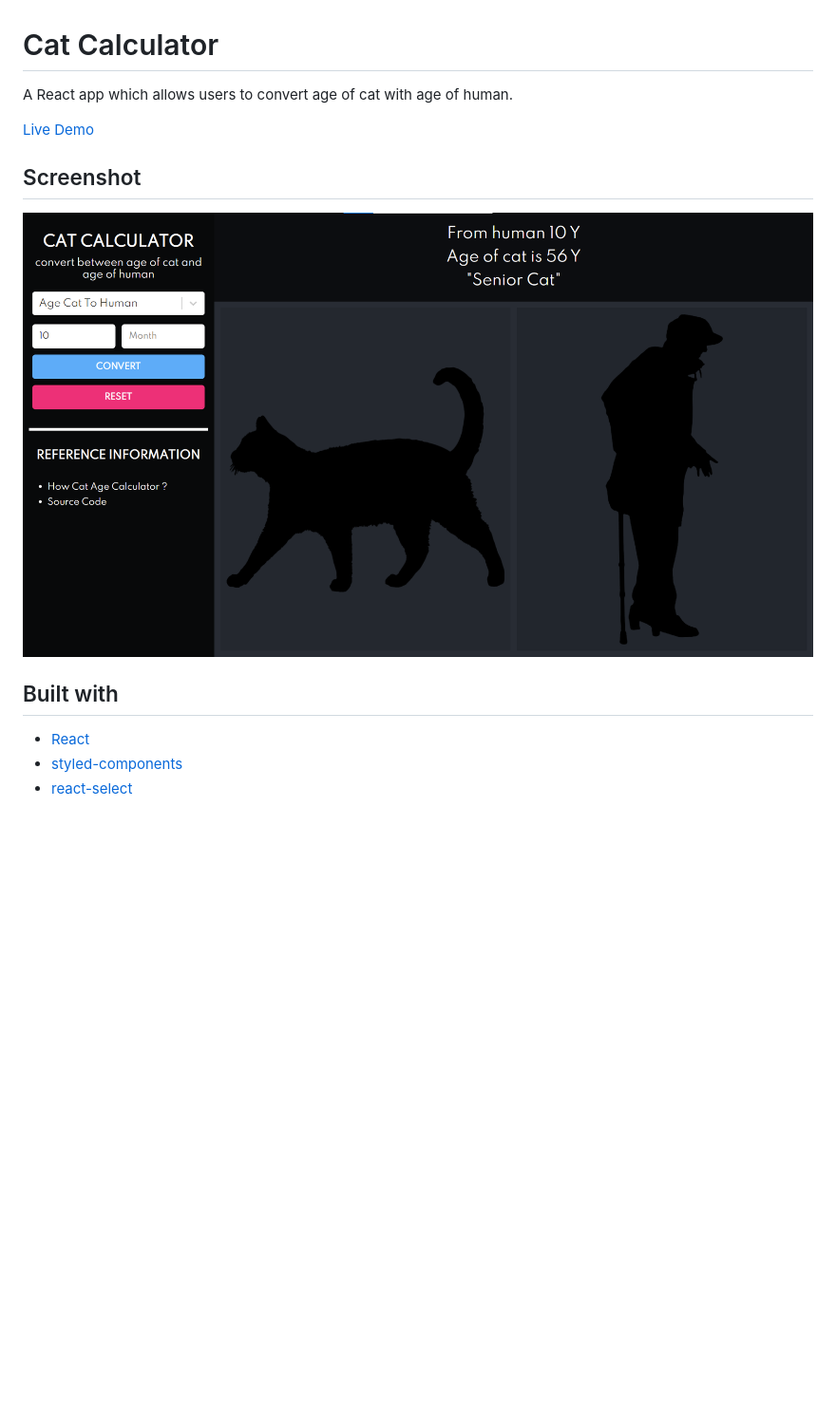
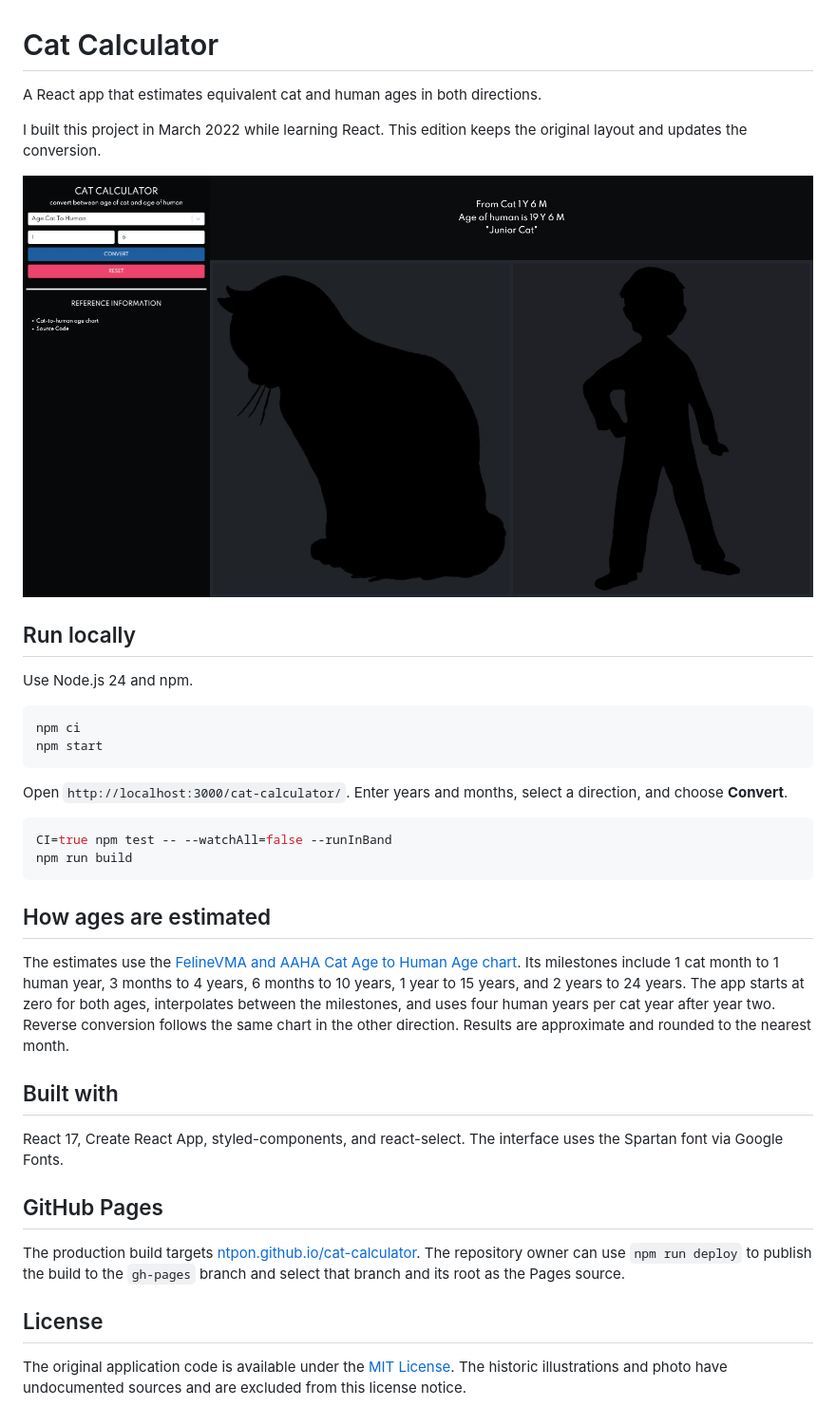
Before and after one commit to ntpon/cat-calculator, a Markdown page: README.md, the part around the change. Shown at 95% size. Rendered like a GitHub page; pictures changed too: images/screenshot.png; blank space fills up the shorter version.

Commit message:
Prepare cat-calculator for public portfolio

````diff
--- a/README.md
+++ b/README.md
@@ -1,15 +1,39 @@
 # Cat Calculator
 
-A React app which allows users to convert age of cat with age of human.
+A React app that estimates equivalent cat and human ages in both directions.
 
-[Live Demo](https://ntpon.github.io/cat-calculator/)
+I built this project in March 2022 while learning React. This edition keeps the original layout and updates the conversion.
 
-## Screenshot
+![Cat Calculator converting 1 cat year and 6 months](./images/screenshot.png)
 
-![screenshot](./images/screenshot.png)
+## Run locally
+
+Use Node.js 24 and npm.
+
+```sh
+npm ci
+npm start
+```
+
+Open `http://localhost:3000/cat-calculator/`. Enter years and months, select a direction, and choose **Convert**.
+
+```sh
+CI=true npm test -- --watchAll=false --runInBand
+npm run build
+```
+
+## How ages are estimated
+
+The estimates use the [FelineVMA and AAHA Cat Age to Human Age chart](https://catfriendly.com/wp-content/uploads/2025/09/FelineVMA_CatAgeToHumanAge.pdf). Its milestones include 1 cat month to 1 human year, 3 months to 4 years, 6 months to 10 years, 1 year to 15 years, and 2 years to 24 years. The app starts at zero for both ages, interpolates between the milestones, and uses four human years per cat year after year two. Reverse conversion follows the same chart in the other direction. Results are approximate and rounded to the nearest month.
 
 ## Built with
 
-- [React](https://reactjs.org/)
-- [styled-components](https://styled-components.com/)
-- [react-select](https://www.npmjs.com/package/react-select)
+React 17, Create React App, styled-components, and react-select. The interface uses the Spartan font via Google Fonts.
+
+## GitHub Pages
+
+The production build targets [ntpon.github.io/cat-calculator](https://ntpon.github.io/cat-calculator/). The repository owner can use `npm run deploy` to publish the build to the `gh-pages` branch and select that branch and its root as the Pages source.
+
+## License
+
+The original application code is available under the [MIT License](LICENSE). The historic illustrations and photo have undocumented sources and are excluded from this license notice.
````
Also changed, not shown: 8 other files.
